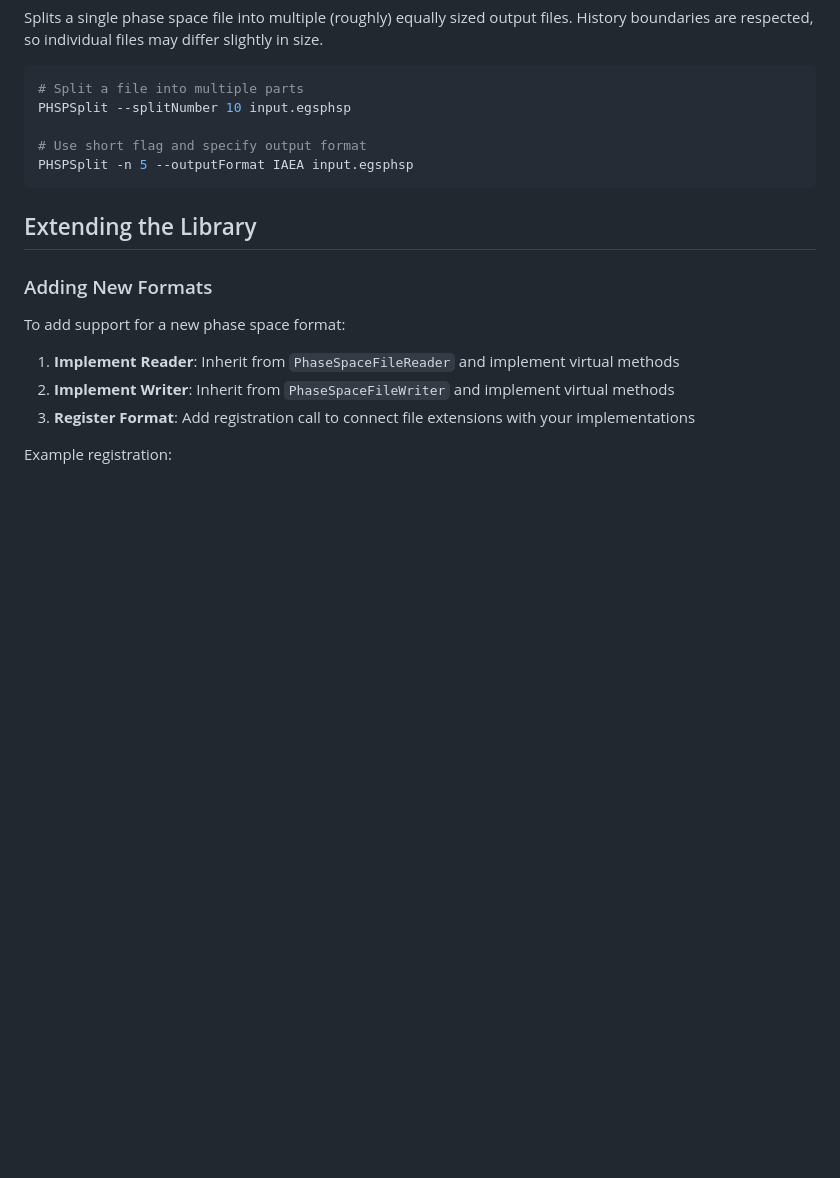
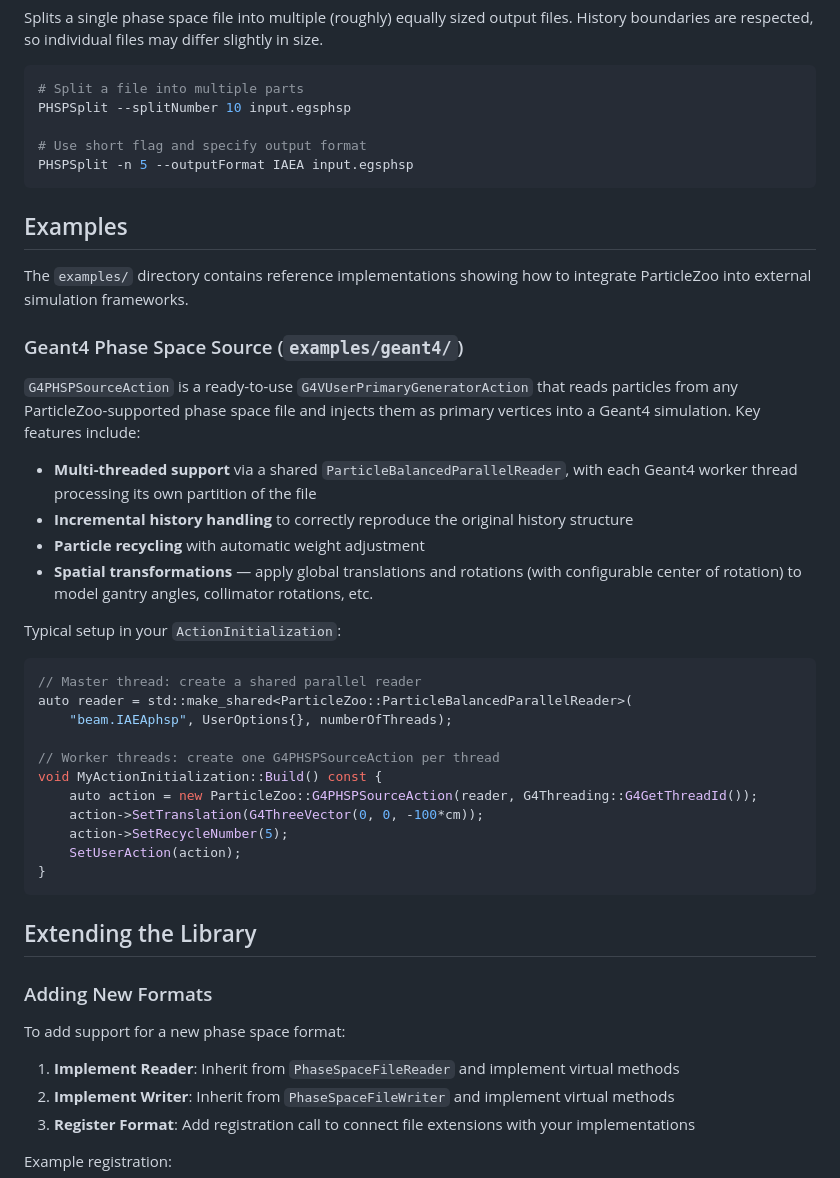
Before and after one commit to dobrienphd/ParticleZoo, a Markdown page: README.md, the part around the change. GitHub-like rendering; blank space fills up the shorter version.

Commit message:
Updated README to mention the examples folder

````diff
--- a/README.md
+++ b/README.md
@@ -402,6 +402,35 @@ PHSPSplit --splitNumber 10 input.egsphsp
 PHSPSplit -n 5 --outputFormat IAEA input.egsphsp
 ```
 
+## Examples
+
+The `examples/` directory contains reference implementations showing how to integrate ParticleZoo into external simulation frameworks.
+
+### Geant4 Phase Space Source (`examples/geant4/`)
+
+`G4PHSPSourceAction` is a ready-to-use `G4VUserPrimaryGeneratorAction` that reads particles from any ParticleZoo-supported phase space file and injects them as primary vertices into a Geant4 simulation. Key features include:
+
+- **Multi-threaded support** via a shared `ParticleBalancedParallelReader`, with each Geant4 worker thread processing its own partition of the file
+- **Incremental history handling** to correctly reproduce the original history structure
+- **Particle recycling** with automatic weight adjustment
+- **Spatial transformations** — apply global translations and rotations (with configurable center of rotation) to model gantry angles, collimator rotations, etc.
+
+Typical setup in your `ActionInitialization`:
+
+```cpp
+// Master thread: create a shared parallel reader
+auto reader = std::make_shared<ParticleZoo::ParticleBalancedParallelReader>(
+    "beam.IAEAphsp", UserOptions{}, numberOfThreads);
+
+// Worker threads: create one G4PHSPSourceAction per thread
+void MyActionInitialization::Build() const {
+    auto action = new ParticleZoo::G4PHSPSourceAction(reader, G4Threading::G4GetThreadId());
+    action->SetTranslation(G4ThreeVector(0, 0, -100*cm));
+    action->SetRecycleNumber(5);
+    SetUserAction(action);
+}
+```
+
 ## Extending the Library
 
 ### Adding New Formats
````
